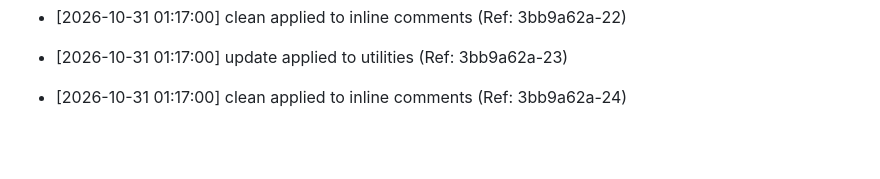
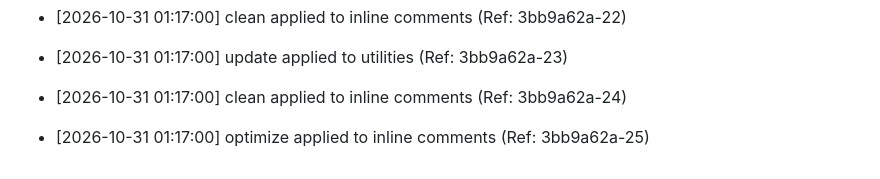
Before and after one commit to brunnojob/offshore-barrier, a Markdown page: docs/optimization_notes.md, the part around the change. Drawn GitHub-style; blank space fills up the shorter version.

Commit message:
﻿docs: optimize inline comments [25/50]

```diff
--- a/docs/optimization_notes.md
+++ b/docs/optimization_notes.md
@@ -2114,3 +2114,5 @@
 * [2026-10-31 01:17:00] update applied to utilities (Ref: 3bb9a62a-23)
 
 * [2026-10-31 01:17:00] clean applied to inline comments (Ref: 3bb9a62a-24)
+
+* [2026-10-31 01:17:00] optimize applied to inline comments (Ref: 3bb9a62a-25)
```
